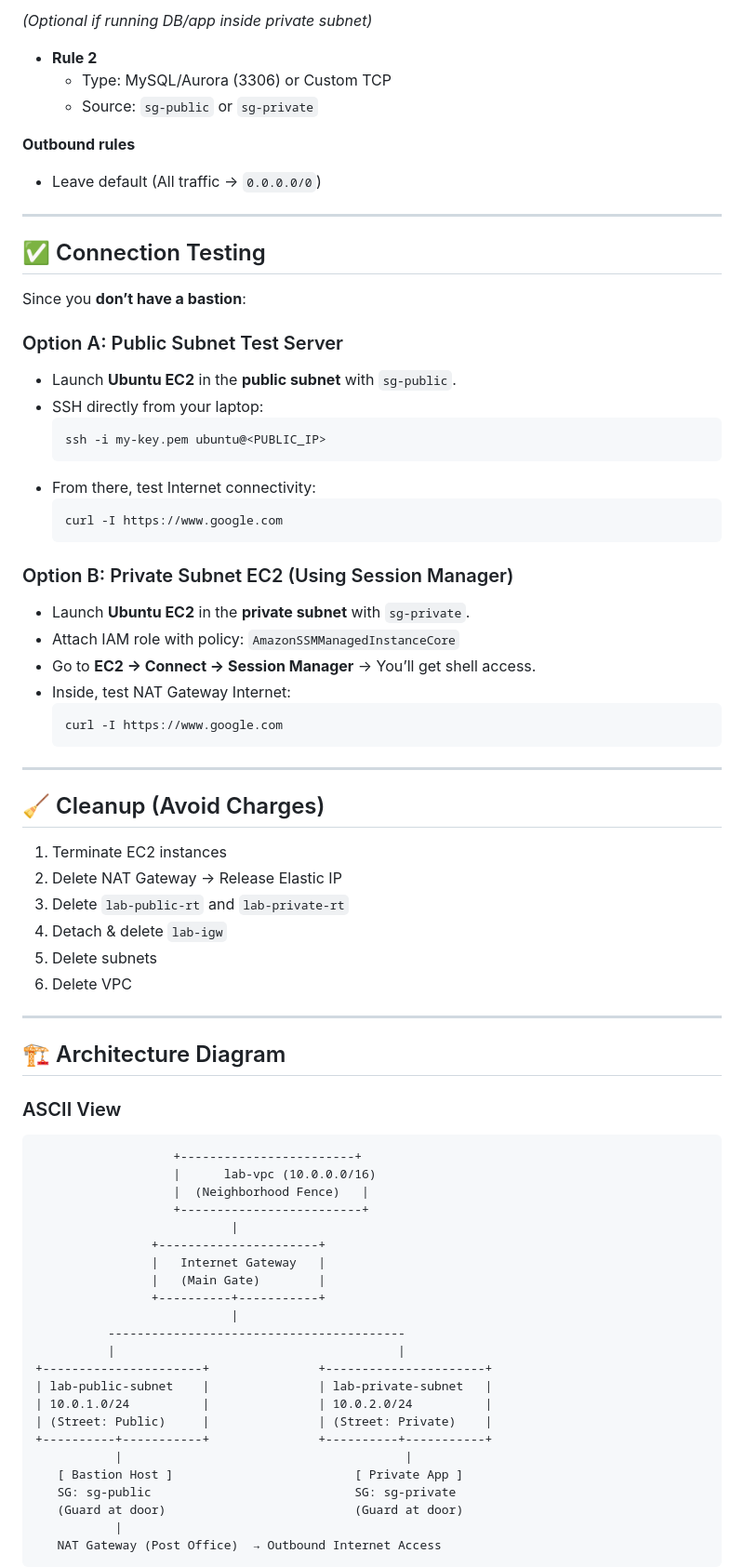
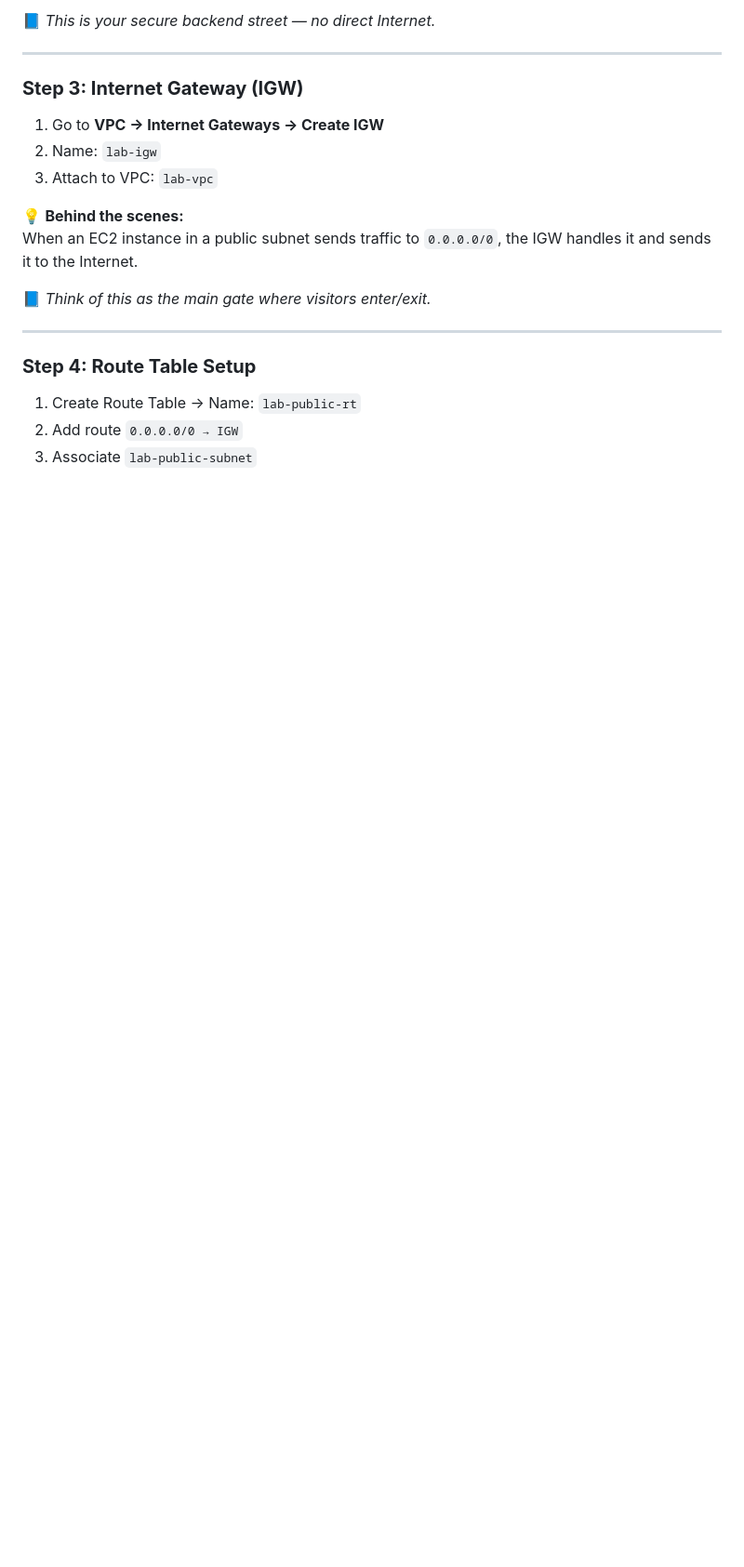
Before and after one commit to pradeepinfra/DevOps-24-09-2025, a Markdown page: AWS/Aws_Vpc_project.md, the part around the change printed below. Shown: that part at 93% size. GitHub-like rendering; blank space fills up the shorter version.

````diff
--- a/AWS/Aws_Vpc_project.md
+++ b/AWS/Aws_Vpc_project.md
@@ -129,75 +86,24 @@ For EC2 instances in the **private subnet** (like your app or database).
 
-*(Optional if running DB/app inside private subnet)*
-- **Rule 2**
-  - Type: MySQL/Aurora (3306) or Custom TCP
-  - Source: `sg-public` or `sg-private`
-
-**Outbound rules**
-- Leave default (All traffic → `0.0.0.0/0`)
+📘 *This is your secure backend street — no direct Internet.*
 
 ---
 
-## ✅ Connection Testing
+### **Step 3: Internet Gateway (IGW)**
 
-Since you **don’t have a bastion**:
+1. Go to **VPC → Internet Gateways → Create IGW**
+2. Name: `lab-igw`
+3. Attach to VPC: `lab-vpc`
 
-### Option A: Public Subnet Test Server
-- Launch **Ubuntu EC2** in the **public subnet** with `sg-public`.
-- SSH directly from your laptop:
-  ```bash
-  ssh -i my-key.pem ubuntu@<PUBLIC_IP>
-  ```
-- From there, test Internet connectivity:
-  ```bash
-  curl -I https://www.google.com
-  ```
+💡 **Behind the scenes:**
+When an EC2 instance in a public subnet sends traffic to `0.0.0.0/0`, the IGW handles it and sends it to the Internet.
 
-### Option B: Private Subnet EC2 (Using Session Manager)
-- Launch **Ubuntu EC2** in the **private subnet** with `sg-private`.
-- Attach IAM role with policy: `AmazonSSMManagedInstanceCore`
-- Go to **EC2 → Connect → Session Manager** → You’ll get shell access.
-- Inside, test NAT Gateway Internet:
-  ```bash
-  curl -I https://www.google.com
-  ```
-
----
-## 🧹 Cleanup (Avoid Charges)
-1. Terminate EC2 instances
-2. Delete NAT Gateway → Release Elastic IP
-3. Delete `lab-public-rt` and `lab-private-rt`
-4. Detach & delete `lab-igw`
-5. Delete subnets
-6. Delete VPC
+📘 *Think of this as the main gate where visitors enter/exit.*
 
 ---
 
-## 🏗️ Architecture Diagram
+### **Step 4: Route Table Setup**
 
-### ASCII View
-```
-                   +------------------------+
-                   |      lab-vpc (10.0.0.0/16)
-                   |  (Neighborhood Fence)   |
-                   +-------------------------+
-                           |
-                +----------------------+
-                |   Internet Gateway   |
-                |   (Main Gate)        |
-                +----------+-----------+
-                           |
-          -----------------------------------------
-          |                                       |
-+----------------------+               +----------------------+
-| lab-public-subnet    |               | lab-private-subnet   |
-| 10.0.1.0/24          |               | 10.0.2.0/24          |
-| (Street: Public)     |               | (Street: Private)    |
-+----------+-----------+               +----------+-----------+
-           |                                       |
-   [ Bastion Host ]                         [ Private App ]
-   SG: sg-public                            SG: sg-private
-   (Guard at door)                          (Guard at door)
-           |
-   NAT Gateway (Post Office)  → Outbound Internet Access
-```
+1. Create Route Table → Name: `lab-public-rt`
+2. Add route `0.0.0.0/0 → IGW`
+3. Associate `lab-public-subnet`
 
````
Also changed, not shown: other parts of AWS/Aws_Vpc_project.md (+197 -112 lines).
